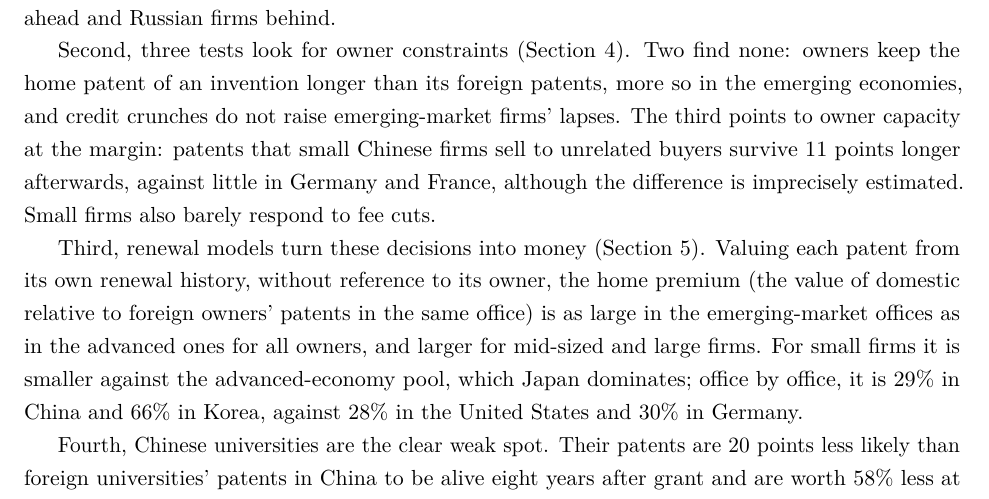
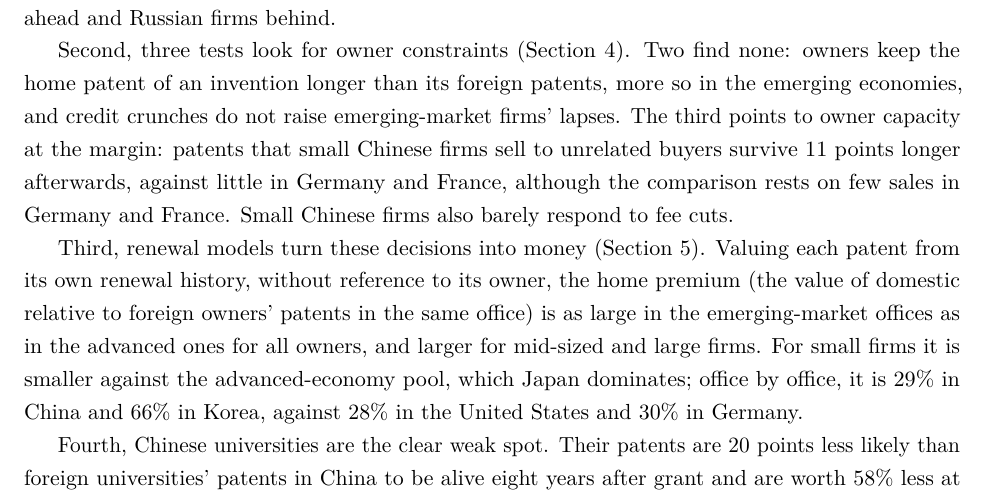
Before and after one commit to samueledet/em-patent-renewal-paper, a LaTeX paper (aeri_manuscript.tex, which reads aeri/sections/introduction.tex): part of page 2 of 17, cut so that both start at the same text. Compiled offline with pdfLaTeX.

Commit message:
Introduction: say why the sales comparison is fragile; small Chinese firms and fee cuts
Co-Authored-By: Claude Opus 5.5 <noreply@anthropic.com>

```diff
--- a/aeri/sections/introduction.tex
+++ b/aeri/sections/introduction.tex
@@ -35,7 +35,7 @@ Second, three tests look for owner constraints (Section~\ref{sec:constraints}).
 patent of an invention longer than its foreign patents, more so in the emerging economies, and credit crunches do not
 raise emerging-market firms' lapses. The third points to owner capacity at the margin: patents that small Chinese
 firms sell to unrelated buyers survive 11 points longer afterwards, against little in Germany and France, although the
-difference is imprecisely estimated. Small firms also barely respond to fee cuts.
+comparison rests on few sales in Germany and France. Small Chinese firms also barely respond to fee cuts.
 
 Third, renewal models turn these decisions into money (Section~\ref{sec:values}). Valuing each patent from its own
 renewal history, without reference to its owner, the home premium (the value of domestic relative to foreign owners'
```
Also changed, not shown: sections/introduction.tex (+1 -1 lines).
